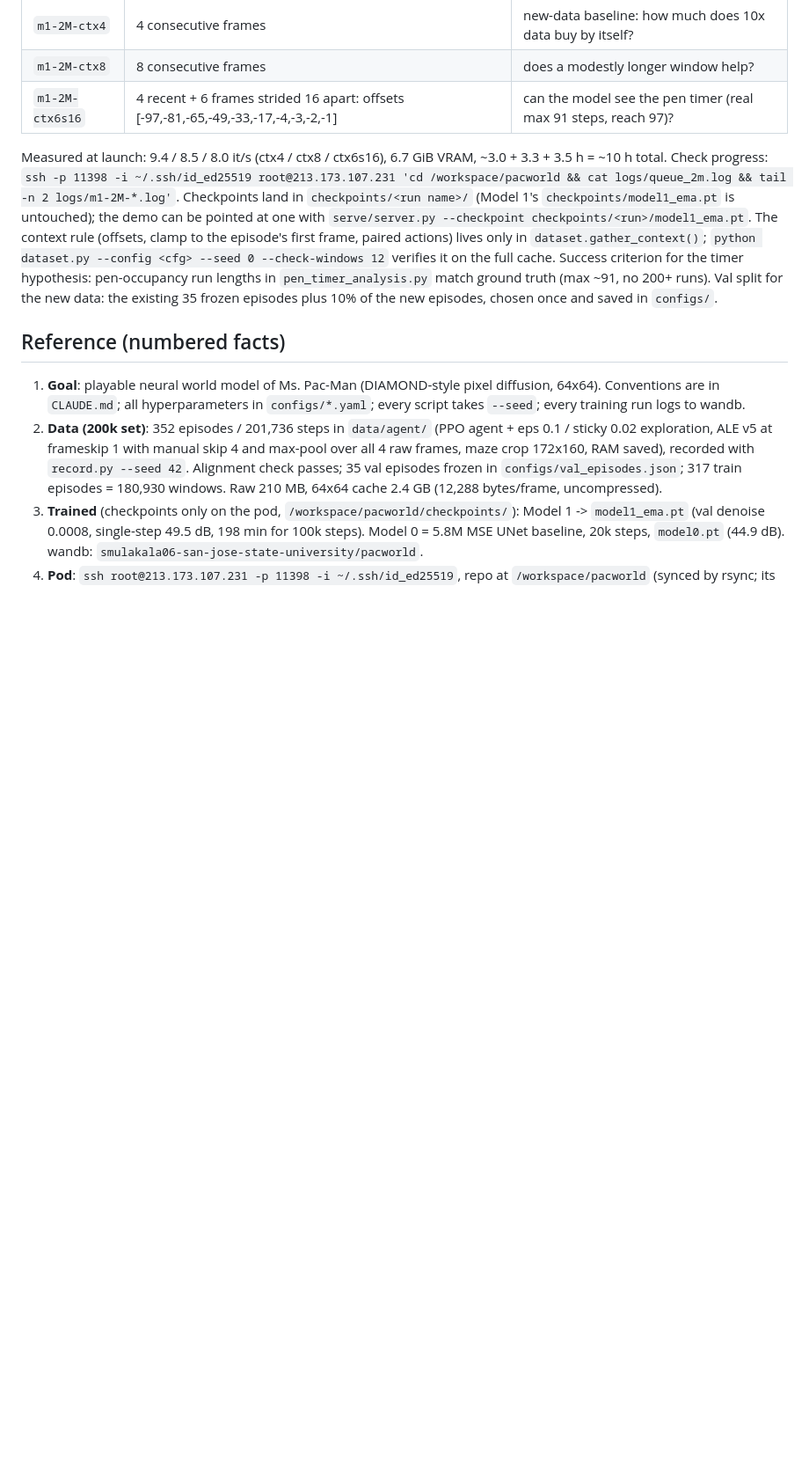
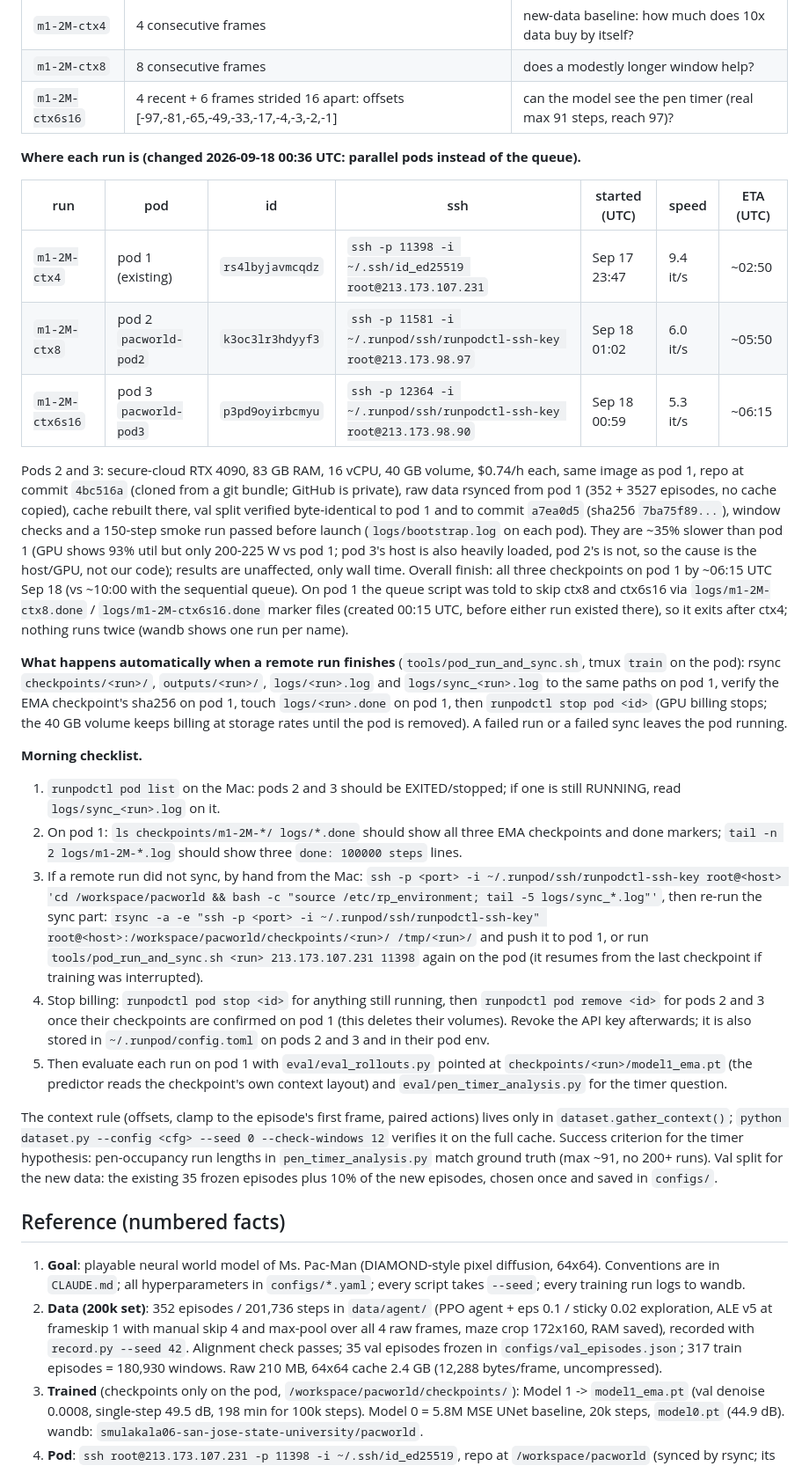
Before and after one commit to Sudish30/pacworld, a Markdown page: notes/handoff.md, the part around the change. Shown at 88% size. Rendered like a GitHub page; blank space fills up the shorter version.

Commit message:
Handoff: parallel-pod layout, per-run ETAs, morning checklist
Co-Authored-By: Claude Fable 5.1 <noreply@anthropic.com>

```diff
--- a/notes/handoff.md
+++ b/notes/handoff.md
@@ -15,7 +15,26 @@ Recorded 2M more steps (`record.py --seed 43`, 3527 episodes / 2,001,949 steps i
 | `m1-2M-ctx8` | 8 consecutive frames | does a modestly longer window help? |
 | `m1-2M-ctx6s16` | 4 recent + 6 frames strided 16 apart: offsets [-97,-81,-65,-49,-33,-17,-4,-3,-2,-1] | can the model see the pen timer (real max 91 steps, reach 97)? |
 
-Measured at launch: 9.4 / 8.5 / 8.0 it/s (ctx4 / ctx8 / ctx6s16), 6.7 GiB VRAM, ~3.0 + 3.3 + 3.5 h = ~10 h total. Check progress: `ssh -p 11398 -i ~/.ssh/id_ed25519 root@213.173.107.231 'cd /workspace/pacworld && cat logs/queue_2m.log && tail -n 2 logs/m1-2M-*.log'`. Checkpoints land in `checkpoints/<run name>/` (Model 1's `checkpoints/model1_ema.pt` is untouched); the demo can be pointed at one with `serve/server.py --checkpoint checkpoints/<run>/model1_ema.pt`. The context rule (offsets, clamp to the episode's first frame, paired actions) lives only in `dataset.gather_context()`; `python dataset.py --config <cfg> --seed 0 --check-windows 12` verifies it on the full cache. Success criterion for the timer hypothesis: pen-occupancy run lengths in `pen_timer_analysis.py` match ground truth (max ~91, no 200+ runs). Val split for the new data: the existing 35 frozen episodes plus 10% of the new episodes, chosen once and saved in `configs/`.
+**Where each run is (changed 2026-09-18 00:36 UTC: parallel pods instead of the queue).**
+
+| run | pod | id | ssh | started (UTC) | speed | ETA (UTC) |
+|---|---|---|---|---|---|---|
+| `m1-2M-ctx4` | pod 1 (existing) | `rs4lbyjavmcqdz` | `ssh -p 11398 -i ~/.ssh/id_ed25519 root@213.173.107.231` | Sep 17 23:47 | 9.4 it/s | ~02:50 |
+| `m1-2M-ctx8` | pod 2 `pacworld-pod2` | `k3oc3lr3hdyyf3` | `ssh -p 11581 -i ~/.runpod/ssh/runpodctl-ssh-key root@213.173.98.97` | Sep 18 01:02 | 6.0 it/s | ~05:50 |
+| `m1-2M-ctx6s16` | pod 3 `pacworld-pod3` | `p3pd9oyirbcmyu` | `ssh -p 12364 -i ~/.runpod/ssh/runpodctl-ssh-key root@213.173.98.90` | Sep 18 00:59 | 5.3 it/s | ~06:15 |
+
+Pods 2 and 3: secure-cloud RTX 4090, 83 GB RAM, 16 vCPU, 40 GB volume, $0.74/h each, same image as pod 1, repo at commit `4bc516a` (cloned from a git bundle; GitHub is private), raw data rsynced from pod 1 (352 + 3527 episodes, no cache copied), cache rebuilt there, val split verified byte-identical to pod 1 and to commit `a7ea0d5` (sha256 `7ba75f89...`), window checks and a 150-step smoke run passed before launch (`logs/bootstrap.log` on each pod). They are ~35% slower than pod 1 (GPU shows 93% util but only 200-225 W vs pod 1; pod 3's host is also heavily loaded, pod 2's is not, so the cause is the host/GPU, not our code); results are unaffected, only wall time. Overall finish: all three checkpoints on pod 1 by ~06:15 UTC Sep 18 (vs ~10:00 with the sequential queue). On pod 1 the queue script was told to skip ctx8 and ctx6s16 via `logs/m1-2M-ctx8.done` / `logs/m1-2M-ctx6s16.done` marker files (created 00:15 UTC, before either run existed there), so it exits after ctx4; nothing runs twice (wandb shows one run per name).
+
+**What happens automatically when a remote run finishes** (`tools/pod_run_and_sync.sh`, tmux `train` on the pod): rsync `checkpoints/<run>/`, `outputs/<run>/`, `logs/<run>.log` and `logs/sync_<run>.log` to the same paths on pod 1, verify the EMA checkpoint's sha256 on pod 1, touch `logs/<run>.done` on pod 1, then `runpodctl stop pod <id>` (GPU billing stops; the 40 GB volume keeps billing at storage rates until the pod is removed). A failed run or a failed sync leaves the pod running.
+
+**Morning checklist.**
+1. `runpodctl pod list` on the Mac: pods 2 and 3 should be EXITED/stopped; if one is still RUNNING, read `logs/sync_<run>.log` on it.
+2. On pod 1: `ls checkpoints/m1-2M-*/ logs/*.done` should show all three EMA checkpoints and done markers; `tail -n 2 logs/m1-2M-*.log` should show three `done: 100000 steps` lines.
+3. If a remote run did not sync, by hand from the Mac: `ssh -p <port> -i ~/.runpod/ssh/runpodctl-ssh-key root@<host> 'cd /workspace/pacworld && bash -c "source /etc/rp_environment; tail -5 logs/sync_*.log"'`, then re-run the sync part: `rsync -a -e "ssh -p <port> -i ~/.runpod/ssh/runpodctl-ssh-key" root@<host>:/workspace/pacworld/checkpoints/<run>/ /tmp/<run>/` and push it to pod 1, or run `tools/pod_run_and_sync.sh <run> 213.173.107.231 11398` again on the pod (it resumes from the last checkpoint if training was interrupted).
+4. Stop billing: `runpodctl pod stop <id>` for anything still running, then `runpodctl pod remove <id>` for pods 2 and 3 once their checkpoints are confirmed on pod 1 (this deletes their volumes). Revoke the API key afterwards; it is also stored in `~/.runpod/config.toml` on pods 2 and 3 and in their pod env.
+5. Then evaluate each run on pod 1 with `eval/eval_rollouts.py` pointed at `checkpoints/<run>/model1_ema.pt` (the predictor reads the checkpoint's own context layout) and `eval/pen_timer_analysis.py` for the timer question.
+
+The context rule (offsets, clamp to the episode's first frame, paired actions) lives only in `dataset.gather_context()`; `python dataset.py --config <cfg> --seed 0 --check-windows 12` verifies it on the full cache. Success criterion for the timer hypothesis: pen-occupancy run lengths in `pen_timer_analysis.py` match ground truth (max ~91, no 200+ runs). Val split for the new data: the existing 35 frozen episodes plus 10% of the new episodes, chosen once and saved in `configs/`.
 
 ## Reference (numbered facts)
 1. **Goal**: playable neural world model of Ms. Pac-Man (DIAMOND-style pixel diffusion, 64x64). Conventions are in `CLAUDE.md`; all hyperparameters in `configs/*.yaml`; every script takes `--seed`; every training run logs to wandb.
```
